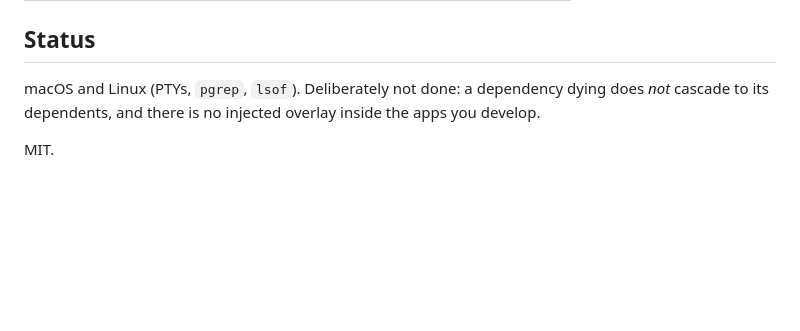
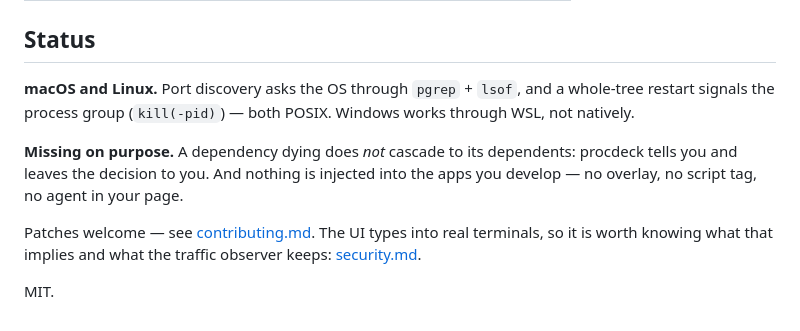
Before and after one commit to kondaurovDev/procdeck, a Markdown page: readme.md, the part around the change. GitHub-like rendering; blank space fills up the shorter version.

```diff
--- a/readme.md
+++ b/readme.md
@@ -189,8 +189,19 @@ templates. See [`example/`](https://github.com/kondaurovDev/procdeck/tree/main/e
 
 ## Status
 
-macOS and Linux (PTYs, `pgrep`, `lsof`). Deliberately not done: a dependency
-dying does _not_ cascade to its dependents, and there is no injected overlay
-inside the apps you develop.
+**macOS and Linux.** Port discovery asks the OS through `pgrep` + `lsof`, and
+a whole-tree restart signals the process group (`kill(-pid)`) — both POSIX.
+Windows works through WSL, not natively.
+
+**Missing on purpose.** A dependency dying does _not_ cascade to its
+dependents: procdeck tells you and leaves the decision to you. And nothing is
+injected into the apps you develop — no overlay, no script tag, no agent in
+your page.
+
+Patches welcome — see
+[contributing.md](https://github.com/kondaurovDev/procdeck/blob/main/contributing.md).
+The UI types into real terminals, so it is worth knowing what that implies and
+what the traffic observer keeps:
+[security.md](https://github.com/kondaurovDev/procdeck/blob/main/security.md).
 
 MIT.
```
Also changed, not shown: contributing.md (added, +78 -0 lines), security.md (added, +63 -0 lines).
